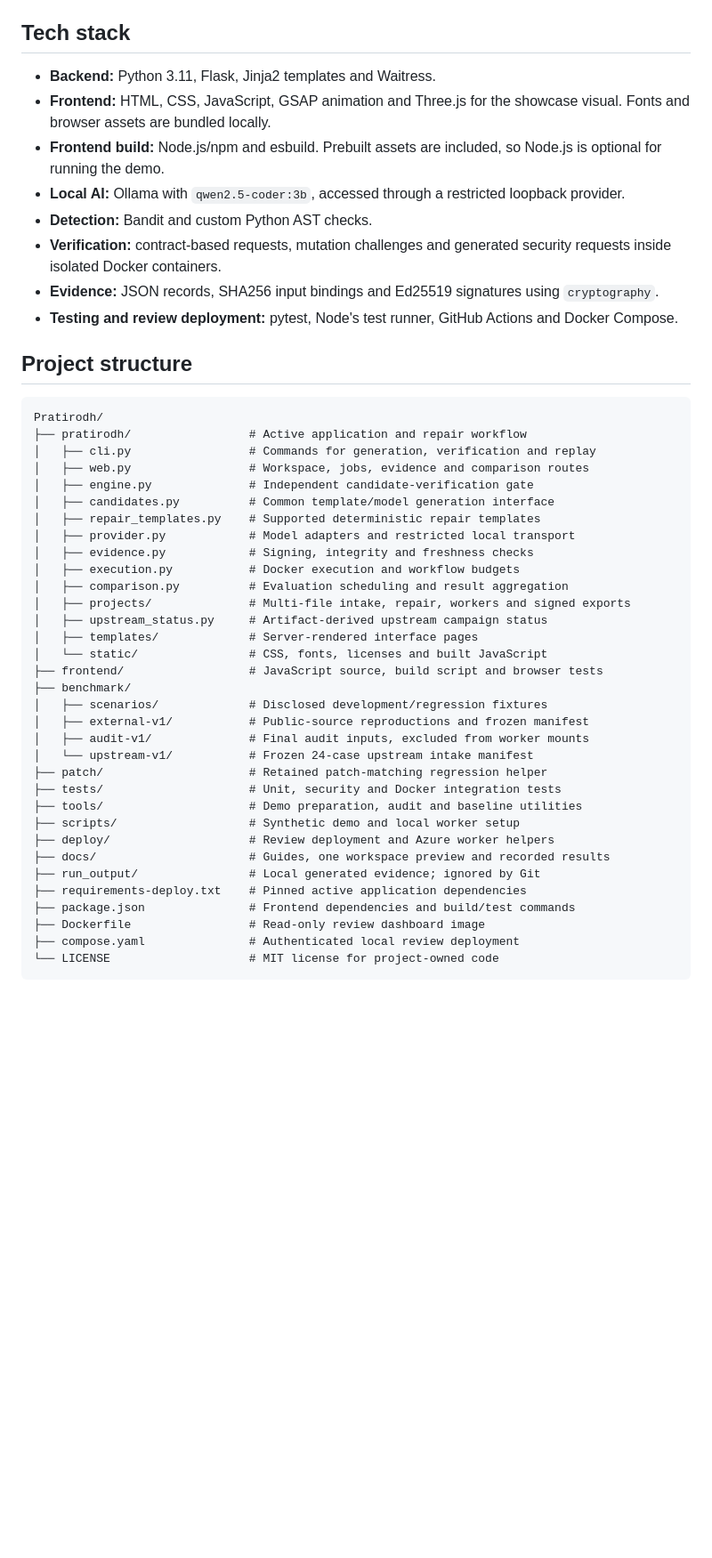
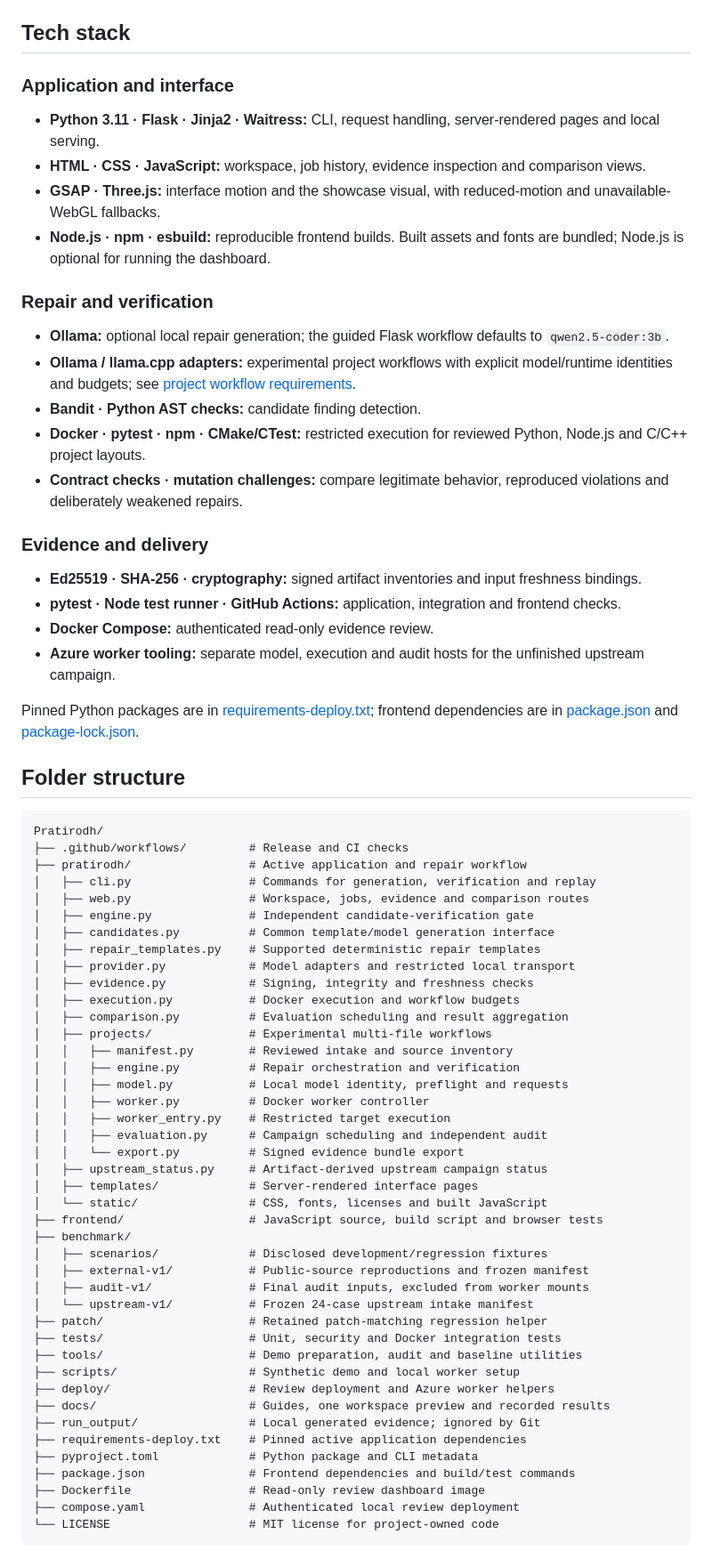
Before and after one commit to armaan-1207/Pratirodh, a Markdown page: README.md, the part around one of its changes. Shown at 89% size. GitHub-like rendering; blank space fills up the shorter version.

Commit message:
Polish README structure, setup, technology overview and roadmap

````diff
--- a/README.md
+++ b/README.md
@@ -47,19 +59,35 @@ Remaining work: review licenses, qualify runnable cases and their vulnerable/fix
 
 ## Tech stack
 
-- **Backend:** Python 3.11, Flask, Jinja2 templates and Waitress.
-- **Frontend:** HTML, CSS, JavaScript, GSAP animation and Three.js for the showcase visual. Fonts and browser assets are bundled locally.
-- **Frontend build:** Node.js/npm and esbuild. Prebuilt assets are included, so Node.js is optional for running the demo.
-- **Local AI:** Ollama with `qwen2.5-coder:3b`, accessed through a restricted loopback provider.
-- **Detection:** Bandit and custom Python AST checks.
-- **Verification:** contract-based requests, mutation challenges and generated security requests inside isolated Docker containers.
-- **Evidence:** JSON records, SHA256 input bindings and Ed25519 signatures using `cryptography`.
-- **Testing and review deployment:** pytest, Node's test runner, GitHub Actions and Docker Compose.
+### Application and interface
 
-## Project structure
+- **Python 3.11 · Flask · Jinja2 · Waitress:** CLI, request handling, server-rendered pages and local serving.
+- **HTML · CSS · JavaScript:** workspace, job history, evidence inspection and comparison views.
+- **GSAP · Three.js:** interface motion and the showcase visual, with reduced-motion and unavailable-WebGL fallbacks.
+- **Node.js · npm · esbuild:** reproducible frontend builds. Built assets and fonts are bundled; Node.js is optional for running the dashboard.
+
+### Repair and verification
+
+- **Ollama:** optional local repair generation; the guided Flask workflow defaults to `qwen2.5-coder:3b`.
+- **Ollama / llama.cpp adapters:** experimental project workflows with explicit model/runtime identities and budgets; see [project workflow requirements](docs/PROJECT_WORKFLOWS.md).
+- **Bandit · Python AST checks:** candidate finding detection.
+- **Docker · pytest · npm · CMake/CTest:** restricted execution for reviewed Python, Node.js and C/C++ project layouts.
+- **Contract checks · mutation challenges:** compare legitimate behavior, reproduced violations and deliberately weakened repairs.
+
+### Evidence and delivery
+
+- **Ed25519 · SHA-256 · cryptography:** signed artifact inventories and input freshness bindings.
+- **pytest · Node test runner · GitHub Actions:** application, integration and frontend checks.
+- **Docker Compose:** authenticated read-only evidence review.
+- **Azure worker tooling:** separate model, execution and audit hosts for the unfinished upstream campaign.
+
+Pinned Python packages are in [requirements-deploy.txt](requirements-deploy.txt); frontend dependencies are in [package.json](package.json) and [package-lock.json](package-lock.json).
+
+## Folder structure
 
 ```text
 Pratirodh/
+├── .github/workflows/         # Release and CI checks
 ├── pratirodh/                 # Active application and repair workflow
 │   ├── cli.py                 # Commands for generation, verification and replay
 │   ├── web.py                 # Workspace, jobs, evidence and comparison routes
@@ -70,7 +98,14 @@ Pratirodh/
 │   ├── evidence.py            # Signing, integrity and freshness checks
 │   ├── execution.py           # Docker execution and workflow budgets
 │   ├── comparison.py          # Evaluation scheduling and result aggregation
-│   ├── projects/              # Multi-file intake, repair, workers and signed exports
+│   ├── projects/              # Experimental multi-file workflows
+│   │   ├── manifest.py        # Reviewed intake and source inventory
+│   │   ├── engine.py          # Repair orchestration and verification
+│   │   ├── model.py           # Local model identity, preflight and requests
+│   │   ├── worker.py          # Docker worker controller
+│   │   ├── worker_entry.py    # Restricted target execution
+│   │   ├── evaluation.py      # Campaign scheduling and independent audit
+│   │   └── export.py          # Signed evidence bundle export
 │   ├── upstream_status.py     # Artifact-derived upstream campaign status
 │   ├── templates/             # Server-rendered interface pages
 │   └── static/                # CSS, fonts, licenses and built JavaScript
@@ -88,6 +123,7 @@ Pratirodh/
 ├── docs/                      # Guides, one workspace preview and recorded results
 ├── run_output/                # Local generated evidence; ignored by Git
 ├── requirements-deploy.txt    # Pinned active application dependencies
+├── pyproject.toml             # Python package and CLI metadata
 ├── package.json               # Frontend dependencies and build/test commands
 ├── Dockerfile                 # Read-only review dashboard image
 ├── compose.yaml               # Authenticated local review deployment
````
Also changed, not shown: other parts of README.md (+36 -11 lines).
